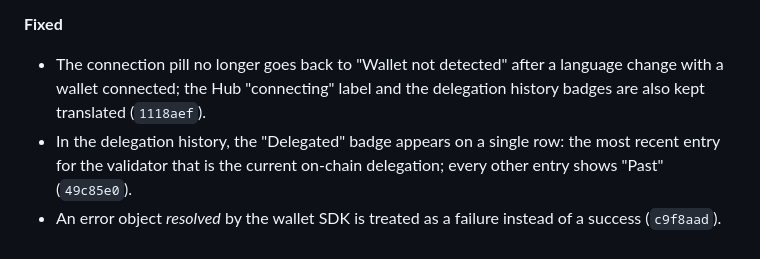
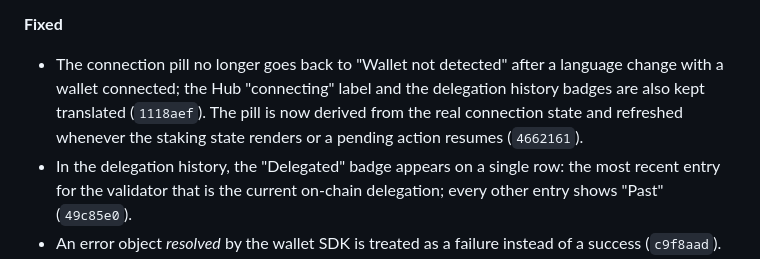
Before and after one commit to Julien59247787/nimiq-app-validatorswipe, a Markdown page: CHANGELOG.md, the part around the change. Drawn GitHub-style.

Commit message:
docs: changelog entry for the connection pill fix
Co-Authored-By: Claude Sonnet 5 <noreply@anthropic.com>

```diff
--- a/CHANGELOG.md
+++ b/CHANGELOG.md
@@ -109,7 +109,7 @@ All dated 2026-09-19 (Paris time). Commit references are short SHAs.
 
 **Fixed**
 - The connection pill no longer goes back to "Wallet not detected" after a language change with a wallet
-  connected; the Hub "connecting" label and the delegation history badges are also kept translated (`1118aef`).
+  connected; the Hub "connecting" label and the delegation history badges are also kept translated (`1118aef`). The pill is now derived from the real connection state and refreshed whenever the staking state renders or a pending action resumes (`4662161`).
 - In the delegation history, the "Delegated" badge appears on a single row: the most recent entry for the
   validator that is the current on-chain delegation; every other entry shows "Past" (`49c85e0`).
 - An error object *resolved* by the wallet SDK is treated as a failure instead of a success (`c9f8aad`).
```
